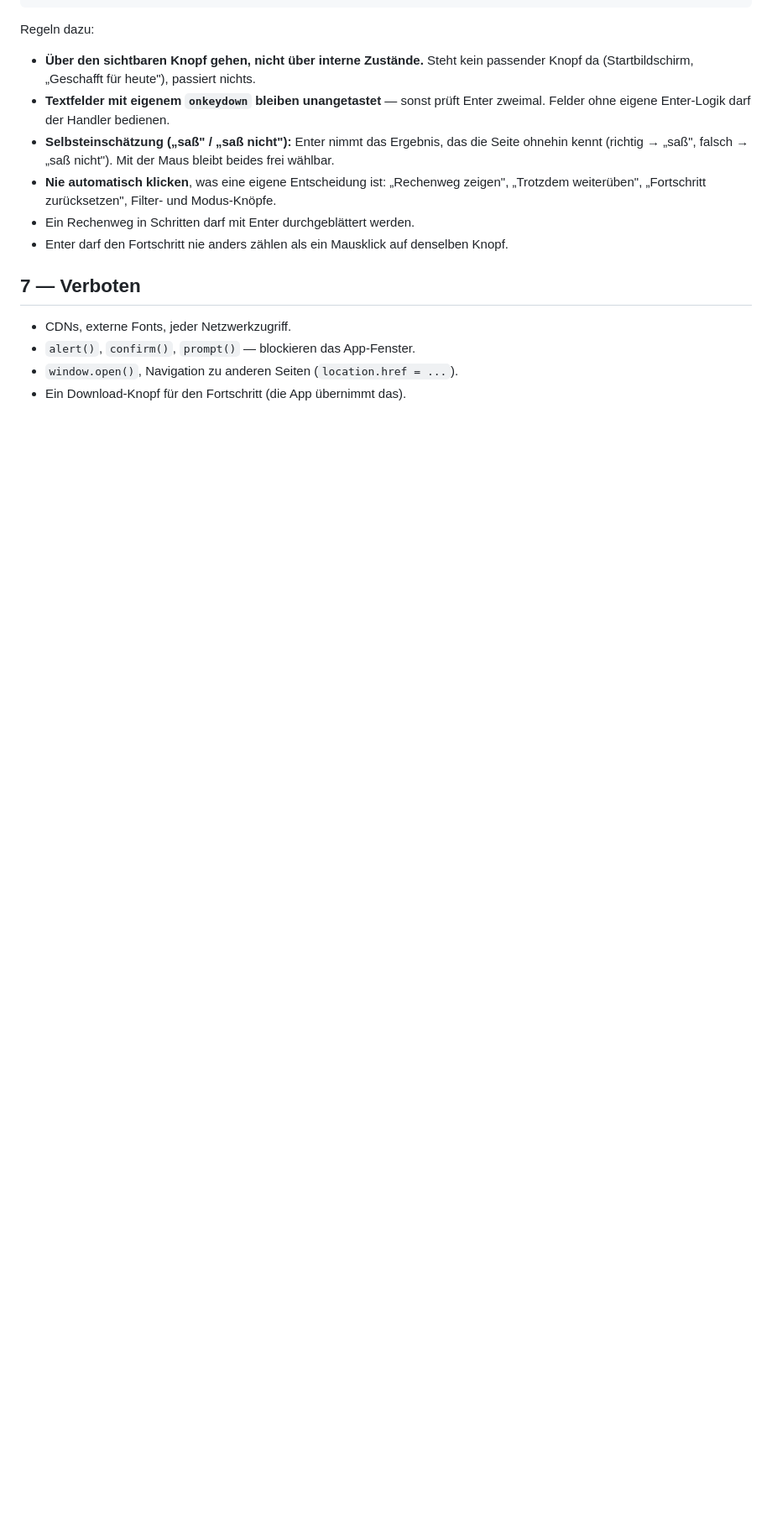
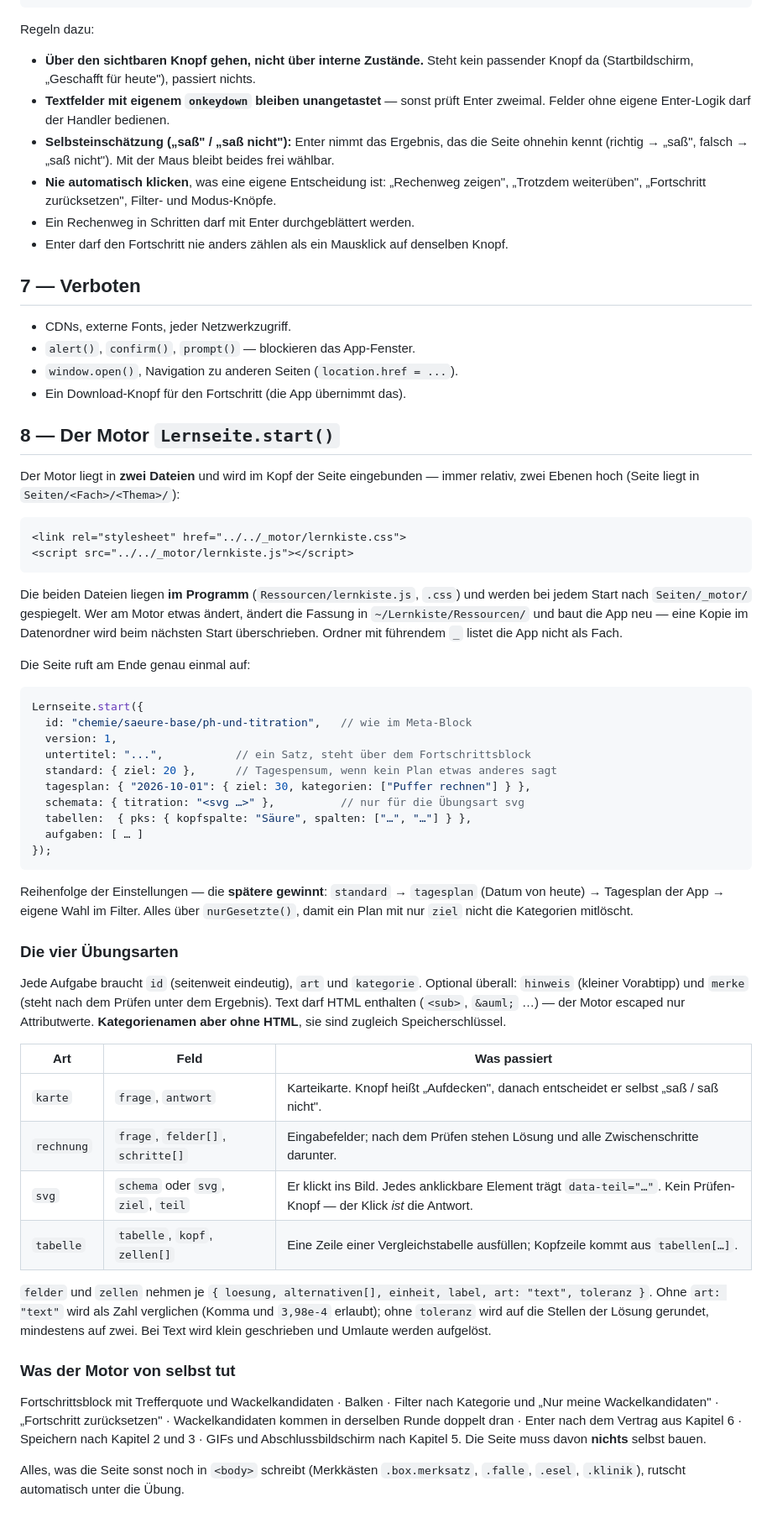
Before and after one commit to Wvnderkind/lernkiste, a Markdown page: Fuer-Claude/SPEC-Lernseiten.md, the part around one of its changes. Shown at 84% size. Drawn GitHub-style; blank space fills up the shorter version.

Commit message:
Bauplan Version 2: der gemeinsame Motor und die vier Übungsarten sind jetzt beschrieben
Co-Authored-By: Claude Opus 5 <noreply@anthropic.com>

````diff
--- a/Fuer-Claude/SPEC-Lernseiten.md
+++ b/Fuer-Claude/SPEC-Lernseiten.md
@@ -289,3 +298,68 @@ Regeln dazu:
 - `alert()`, `confirm()`, `prompt()` — blockieren das App-Fenster.
 - `window.open()`, Navigation zu anderen Seiten (`location.href = ...`).
 - Ein Download-Knopf für den Fortschritt (die App übernimmt das).
+
+## 8 — Der Motor `Lernseite.start()`
+
+Der Motor liegt in **zwei Dateien** und wird im Kopf der Seite eingebunden — immer
+relativ, zwei Ebenen hoch (Seite liegt in `Seiten/<Fach>/<Thema>/`):
+
+```html
+<link rel="stylesheet" href="../../_motor/lernkiste.css">
+<script src="../../_motor/lernkiste.js"></script>
+```
+
+Die beiden Dateien liegen **im Programm** (`Ressourcen/lernkiste.js`, `.css`) und
+werden bei jedem Start nach `Seiten/_motor/` gespiegelt. Wer am Motor etwas ändert,
+ändert die Fassung in `~/Lernkiste/Ressourcen/` und baut die App neu — eine Kopie
+im Datenordner wird beim nächsten Start überschrieben. Ordner mit führendem `_`
+listet die App nicht als Fach.
+
+Die Seite ruft am Ende genau einmal auf:
+
+```js
+Lernseite.start({
+  id: "chemie/saeure-base/ph-und-titration",   // wie im Meta-Block
+  version: 1,
+  untertitel: "...",           // ein Satz, steht über dem Fortschrittsblock
+  standard: { ziel: 20 },      // Tagespensum, wenn kein Plan etwas anderes sagt
+  tagesplan: { "2026-10-01": { ziel: 30, kategorien: ["Puffer rechnen"] } },
+  schemata: { titration: "<svg …>" },          // nur für die Übungsart svg
+  tabellen:  { pks: { kopfspalte: "Säure", spalten: ["…", "…"] } },
+  aufgaben: [ … ]
+});
+```
+
+Reihenfolge der Einstellungen — die **spätere gewinnt**: `standard` → `tagesplan`
+(Datum von heute) → Tagesplan der App → eigene Wahl im Filter. Alles über
+`nurGesetzte()`, damit ein Plan mit nur `ziel` nicht die Kategorien mitlöscht.
+
+### Die vier Übungsarten
+
+Jede Aufgabe braucht `id` (seitenweit eindeutig), `art` und `kategorie`. Optional
+überall: `hinweis` (kleiner Vorabtipp) und `merke` (steht nach dem Prüfen unter dem
+Ergebnis). Text darf HTML enthalten (`<sub>`, `&auml;` …) — der Motor escaped nur
+Attributwerte. **Kategorienamen aber ohne HTML**, sie sind zugleich Speicherschlüssel.
+
+| Art | Feld | Was passiert |
+|---|---|---|
+| `karte` | `frage`, `antwort` | Karteikarte. Knopf heißt „Aufdecken", danach entscheidet er selbst „saß / saß nicht". |
+| `rechnung` | `frage`, `felder[]`, `schritte[]` | Eingabefelder; nach dem Prüfen stehen Lösung und alle Zwischenschritte darunter. |
+| `svg` | `schema` oder `svg`, `ziel`, `teil` | Er klickt ins Bild. Jedes anklickbare Element trägt `data-teil="…"`. Kein Prüfen-Knopf — der Klick *ist* die Antwort. |
+| `tabelle` | `tabelle`, `kopf`, `zellen[]` | Eine Zeile einer Vergleichstabelle ausfüllen; Kopfzeile kommt aus `tabellen[…]`. |
+
+`felder` und `zellen` nehmen je `{ loesung, alternativen[], einheit, label,
+art: "text", toleranz }`. Ohne `art: "text"` wird als Zahl verglichen (Komma und
+`3,98e-4` erlaubt); ohne `toleranz` wird auf die Stellen der Lösung gerundet,
+mindestens auf zwei. Bei Text wird klein geschrieben und Umlaute werden aufgelöst.
+
+### Was der Motor von selbst tut
+
+Fortschrittsblock mit Trefferquote und Wackelkandidaten · Balken · Filter nach
+Kategorie und „Nur meine Wackelkandidaten" · „Fortschritt zurücksetzen" ·
+Wackelkandidaten kommen in derselben Runde doppelt dran · Enter nach dem Vertrag
+aus Kapitel 6 · Speichern nach Kapitel 2 und 3 · GIFs und Abschlussbildschirm nach
+Kapitel 5. Die Seite muss davon **nichts** selbst bauen.
+
+Alles, was die Seite sonst noch in `<body>` schreibt (Merkkästen `.box.merksatz`,
+`.falle`, `.esel`, `.klinik`), rutscht automatisch unter die Übung.
````
Also changed, not shown: other parts of Fuer-Claude/SPEC-Lernseiten.md (+13 -4 lines).
